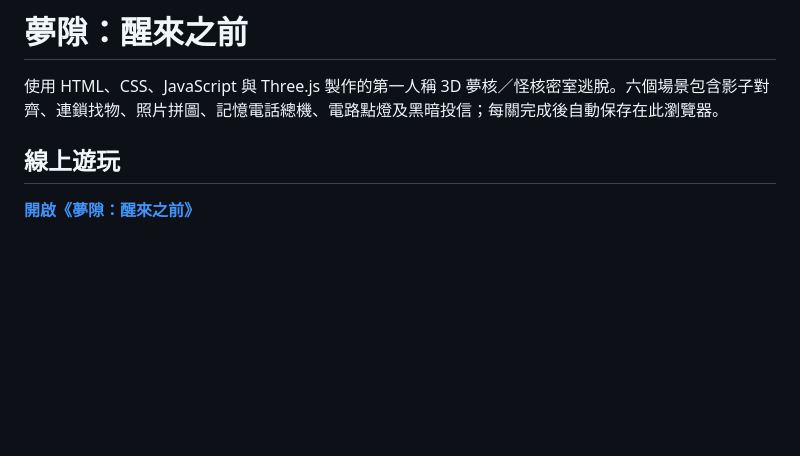
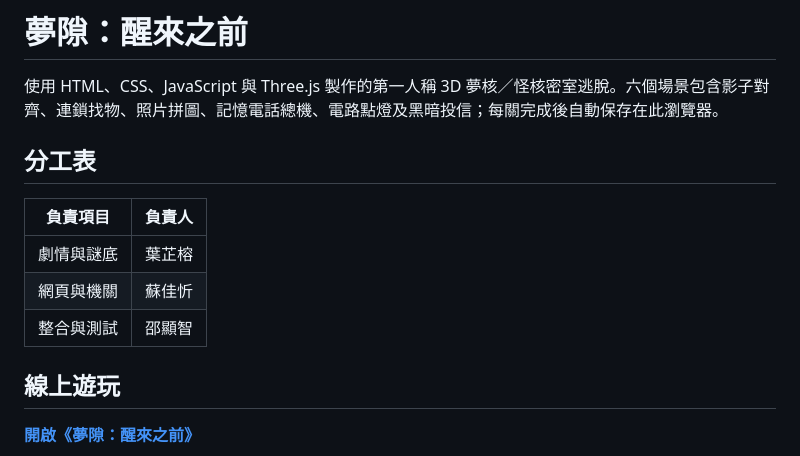
Before and after one commit to Shao077777714/midexam, a Markdown page: README.md, the part around the change. GitHub-like rendering; blank space fills up the shorter version.

Commit message:
docs: add project responsibility table to README

```diff
--- a/README.md
+++ b/README.md
@@ -1,6 +1,14 @@
 # 夢隙：醒來之前
 
 使用 HTML、CSS、JavaScript 與 Three.js 製作的第一人稱 3D 夢核／怪核密室逃脫。六個場景包含影子對齊、連鎖找物、照片拼圖、記憶電話總機、電路點燈及黑暗投信；每關完成後自動保存在此瀏覽器。
+
+## 分工表
+
+| 負責項目 | 負責人 |
+| --- | --- |
+| 劇情與謎底 | 葉芷榕 |
+| 網頁與機關 | 蘇佳忻 |
+| 整合與測試 | 邵顯智 |
 
 ## 線上遊玩
 
```
Also changed, not shown: test.md (+6 -0 lines), verify.md (+1 -0 lines).
